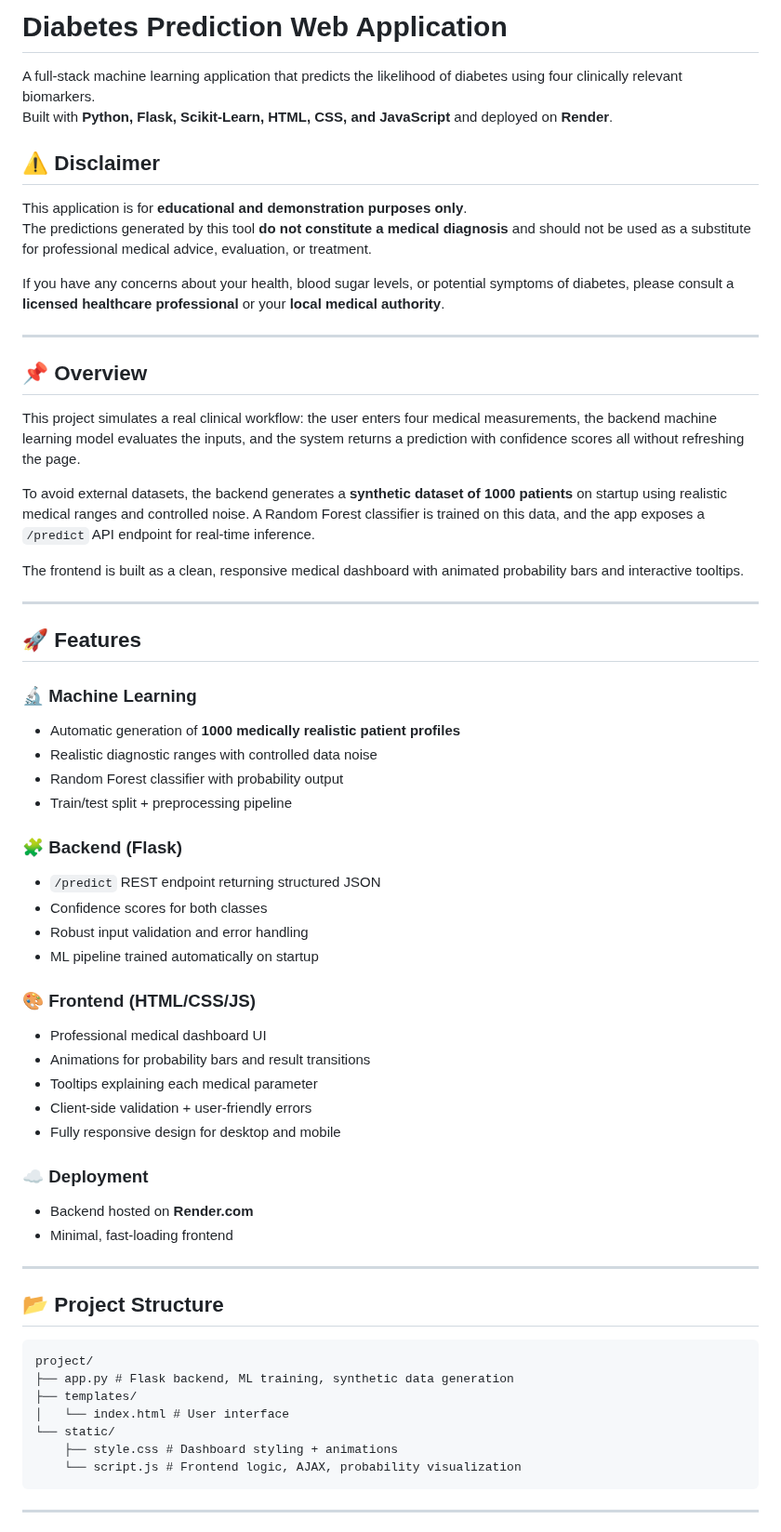
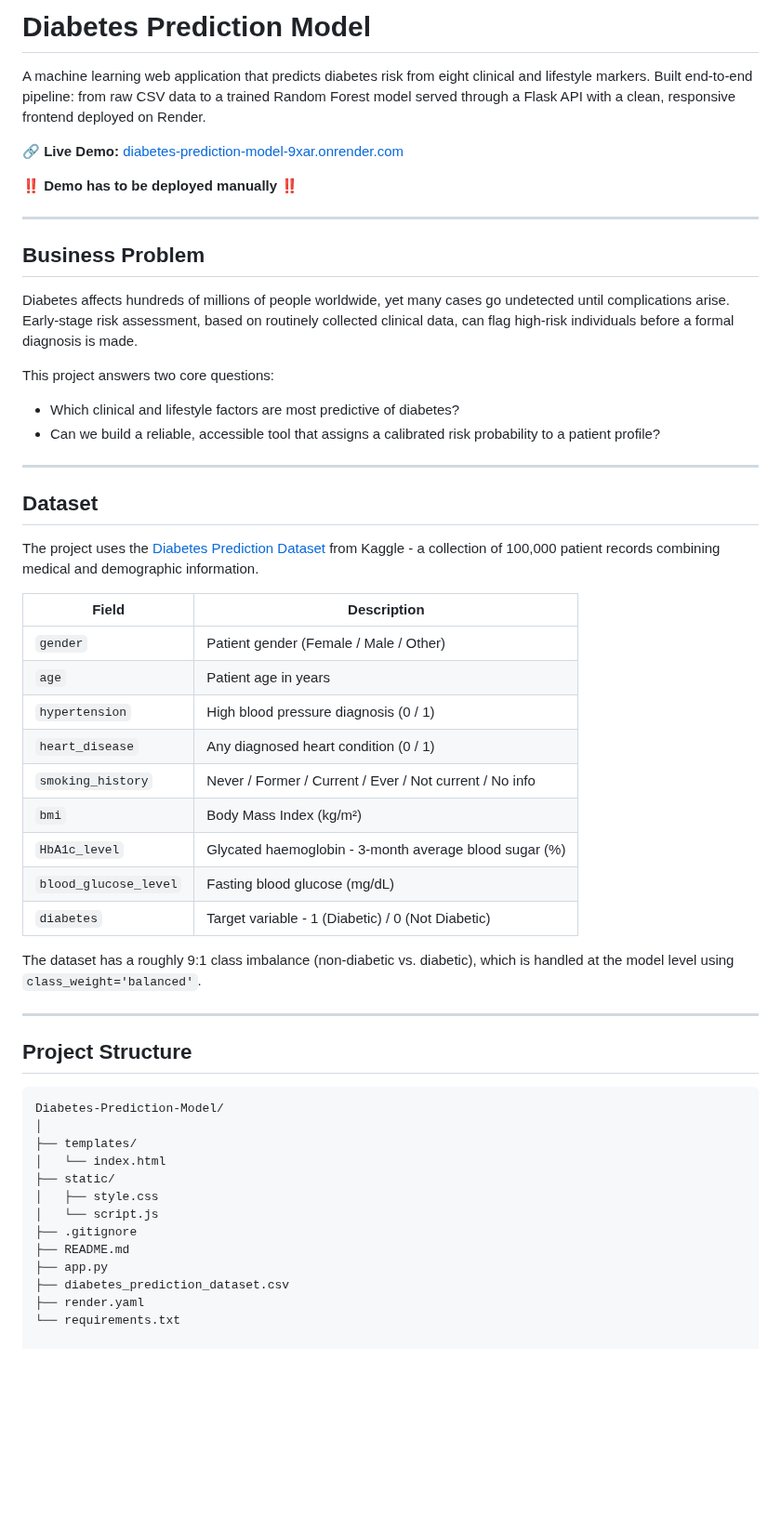
Before and after one commit to rpolishchuk3/Diabetes-Prediction-Model, a Markdown page: README.md, the part around one of its changes. Shown at 93% size. GitHub-like rendering; blank space fills up the shorter version.

````diff
--- a/README.md
+++ b/README.md
@@ -1,63 +1,58 @@
-# Diabetes Prediction Web Application
-A full-stack machine learning application that predicts the likelihood of diabetes using four clinically relevant biomarkers.
-Built with **Python, Flask, Scikit-Learn, HTML, CSS, and JavaScript** and deployed on **Render**.
+# Diabetes Prediction Model
 
+A machine learning web application that predicts diabetes risk from eight clinical and lifestyle markers. Built end-to-end pipeline: from raw CSV data to a trained Random Forest model served through a Flask API with a clean, responsive frontend deployed on Render.
 
+🔗 **Live Demo:** [diabetes-prediction-model-9xar.onrender.com](https://diabetes-prediction-model-9xar.onrender.com)
 
-## ⚠️ Disclaimer
-
-This application is for **educational and demonstration purposes only**.
-The predictions generated by this tool **do not constitute a medical diagnosis** and should not be used as a substitute for professional medical advice, evaluation, or treatment.
-
-If you have any concerns about your health, blood sugar levels, or potential symptoms of diabetes, please consult a **licensed healthcare professional** or your **local medical authority**.
+‼️ **Demo has to be deployed manually** ‼️
 
 ---
 
-## 📌 Overview
-This project simulates a real clinical workflow: the user enters four medical measurements, the backend machine learning model evaluates the inputs, and the system returns a prediction with confidence scores all without refreshing the page.
+## Business Problem
 
-To avoid external datasets, the backend generates a **synthetic dataset of 1000 patients** on startup using realistic medical ranges and controlled noise. A Random Forest classifier is trained on this data, and the app exposes a `/predict` API endpoint for real-time inference.
+Diabetes affects hundreds of millions of people worldwide, yet many cases go undetected until complications arise. Early-stage risk assessment,  based on routinely collected clinical data, can flag high-risk individuals before a formal diagnosis is made.
 
-The frontend is built as a clean, responsive medical dashboard with animated probability bars and interactive tooltips.
+This project answers two core questions:
+
+- Which clinical and lifestyle factors are most predictive of diabetes?
+- Can we build a reliable, accessible tool that assigns a calibrated risk probability to a patient profile?
 
 ---
 
-## 🚀 Features
+## Dataset
 
-### 🔬 Machine Learning
-- Automatic generation of **1000 medically realistic patient profiles**
-- Realistic diagnostic ranges with controlled data noise
-- Random Forest classifier with probability output
-- Train/test split + preprocessing pipeline
+The project uses the [Diabetes Prediction Dataset](https://www.kaggle.com/datasets/iammustafatz/diabetes-prediction-dataset?resource=download) from Kaggle - a collection of 100,000 patient records combining medical and demographic information.
 
-### 🧩 Backend (Flask)
-- `/predict` REST endpoint returning structured JSON
-- Confidence scores for both classes
-- Robust input validation and error handling
-- ML pipeline trained automatically on startup
+| Field | Description |
+|-------|-------------|
+| `gender` | Patient gender (Female / Male / Other) |
+| `age` | Patient age in years |
+| `hypertension` | High blood pressure diagnosis (0 / 1) |
+| `heart_disease` | Any diagnosed heart condition (0 / 1) |
+| `smoking_history` | Never / Former / Current / Ever / Not current / No info |
+| `bmi` | Body Mass Index (kg/m²) |
+| `HbA1c_level` | Glycated haemoglobin - 3-month average blood sugar (%) |
+| `blood_glucose_level` | Fasting blood glucose (mg/dL) |
+| `diabetes` | Target variable - 1 (Diabetic) / 0 (Not Diabetic) |
 
-### 🎨 Frontend (HTML/CSS/JS)
-- Professional medical dashboard UI
-- Animations for probability bars and result transitions
-- Tooltips explaining each medical parameter
-- Client-side validation + user-friendly errors
-- Fully responsive design for desktop and mobile
-
-### ☁️ Deployment
-- Backend hosted on **Render.com**
-- Minimal, fast-loading frontend
+The dataset has a roughly 9:1 class imbalance (non-diabetic vs. diabetic), which is handled at the model level using `class_weight='balanced'`.
 
 ---
 
-## 📂 Project Structure
+## Project Structure
+
 ```
-project/
-├── app.py # Flask backend, ML training, synthetic data generation
+Diabetes-Prediction-Model/
+│
 ├── templates/
-│   └── index.html # User interface
-└── static/
-    ├── style.css # Dashboard styling + animations
-    └── script.js # Frontend logic, AJAX, probability visualization
-```
----
+│   └── index.html
+├── static/
+│   ├── style.css
+│   └── script.js
+├── .gitignore
+├── README.md
+├── app.py
+├── diabetes_prediction_dataset.csv
+├── render.yaml
+└── requirements.txt
 
````
Also changed, not shown: other parts of README.md (+127 -187 lines).
